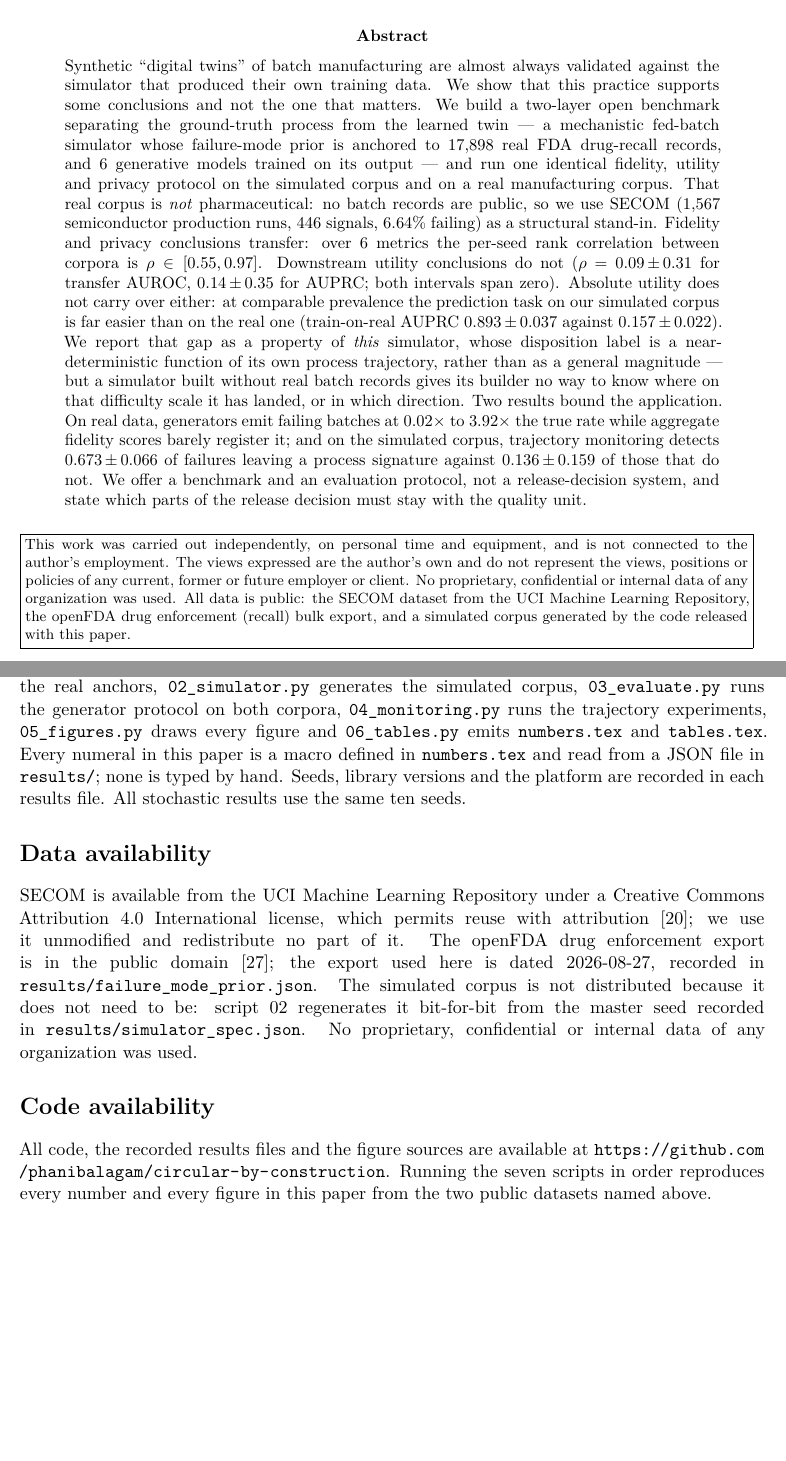
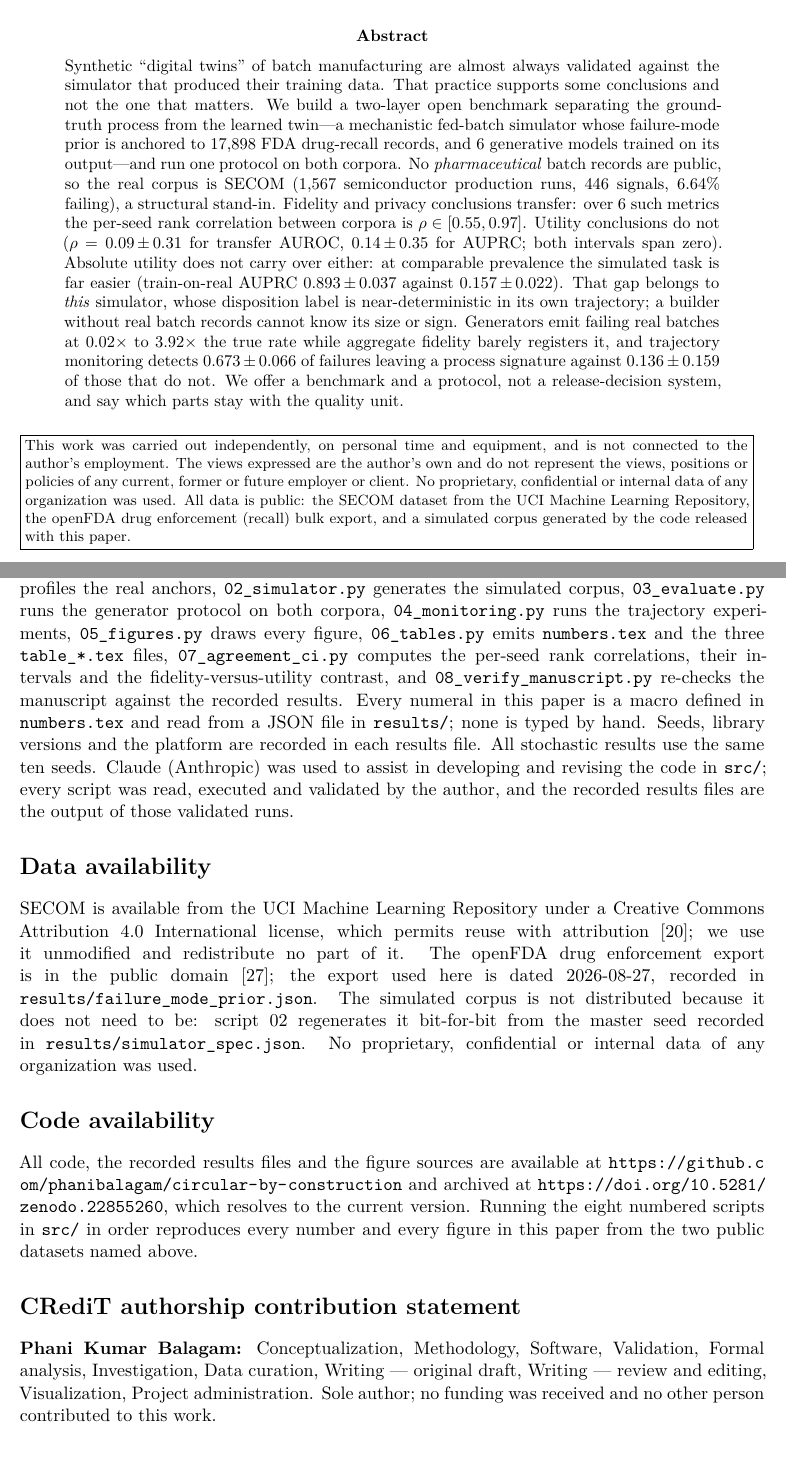
Before and after one commit to phanibalagam/circular-by-construction, a LaTeX paper (paper.tex): two parts of pages 1 and 17 of 20 before the commit and two parts of pages 1 and 17 of 21 after it, joined at a grey line, cut so that both start at the same text, the shorter picture padded with empty space. Compiled offline with pdfLaTeX.

Commit message:
Prepare manuscript for Computers & Chemical Engineering submission
Sync paper.tex, paper.pdf, README.md and references.bib to the submitted versions. Add .zenodo.json so the Zenodo record description carries the full independence disclaimer, and carry it in CITATION.cff too. Fix British programme to program in src/08_verify_manuscript.py per the house spelling rule. No code, result or figure changed. No number in the paper changed.

```diff
--- a/paper.tex
+++ b/paper.tex
@@ -42,35 +42,29 @@ Can and Cannot Establish\\ for Batch Release}}
 \begin{abstract}
 \noindent
 Synthetic ``digital twins'' of batch manufacturing are almost always validated
-against the simulator that produced their own training data. We show that this
-practice supports some conclusions and not the one that matters. We build a
-two-layer open benchmark separating the ground-truth process from the learned
-twin --- a mechanistic fed-batch simulator whose failure-mode prior is anchored
-to \recallRecords{} real FDA drug-recall records, and \nMethods{} generative
-models trained on its output --- and run one identical fidelity, utility and
-privacy protocol on the simulated corpus and on a real manufacturing corpus.
-That real corpus is \emph{not} pharmaceutical: no batch records are public, so we
-use \corpusreal{} (\secomRuns{} semiconductor production runs, \secomSignals{}
-signals, \secomFailRate{}\% failing) as a structural stand-in.
-Fidelity and privacy conclusions transfer: over \agreeFidPrivN{} metrics the
-per-seed rank correlation between corpora is $\rho \in [\ciFidPrivLo{},
-\ciFidPrivHi{}]$. Downstream utility conclusions do not
+against the simulator that produced their training data. That practice
+supports some conclusions and not the one that matters. We build a two-layer
+open benchmark separating the ground-truth process from the learned
+twin---a mechanistic fed-batch simulator whose failure-mode prior is anchored to
+\recallRecords{} FDA drug-recall records, and \nMethods{} generative models
+trained on its output---and run one protocol on both corpora. No \emph{pharmaceutical} batch records are public, so
+the real corpus is \corpusreal{} (\secomRuns{} semiconductor production runs,
+\secomSignals{} signals, \secomFailRate{}\% failing), a structural stand-in.
+Fidelity and privacy conclusions transfer: over \agreeFidPrivN{} such metrics
+the per-seed rank correlation between corpora is
+$\rho \in [\ciFidPrivLo{}, \ciFidPrivHi{}]$. Utility conclusions do not
 ($\rho$~=~\ciAurocRho{} for transfer AUROC, \ciAuprcRho{} for AUPRC; both
-intervals span zero). Absolute utility does not carry over either: at
-comparable prevalence the prediction task on our simulated corpus is far easier
-than on the real one
-(train-on-real AUPRC \trtrAuprcSim{} against \trtrAuprcReal{}). We report that
-gap as a property of \emph{this} simulator, whose disposition label is a
-near-deterministic function of its own process trajectory, rather than as a
-general magnitude --- but a simulator built without real batch records gives its
-builder no way to know where on that difficulty scale it has landed, or in which
-direction. Two results bound the application. On real data, generators emit
-failing batches at \sprRatioVaeReal{}$\times$ to \sprRatioGaussianReal{}$\times$
-the true rate while aggregate fidelity scores barely register it; and on the
-simulated corpus, trajectory monitoring detects \monDetObs{} of failures leaving
-a process signature against \monDetUnobs{} of those that do not.
-We offer a benchmark and an evaluation protocol, not a release-decision system,
-and state which parts of the release decision must stay with the quality unit.
+intervals span zero). Absolute utility does not carry over either: at comparable
+prevalence the simulated task is far easier (train-on-real AUPRC
+\trtrAuprcSim{} against \trtrAuprcReal{}). That gap belongs to \emph{this}
+simulator, whose disposition label is near-deterministic in its own trajectory;
+a builder without real batch records cannot know its size or sign.
+Generators emit failing real batches at
+\sprRatioVaeReal{}$\times$ to \sprRatioGaussianReal{}$\times$ the true rate
+while aggregate fidelity barely registers it, and trajectory monitoring detects
+\monDetObs{} of failures leaving a process signature against \monDetUnobs{} of
+those that do not. We offer a benchmark and a protocol, not a release-decision
+system, and say which parts stay with the quality unit.
 \end{abstract}
 
 \vspace{0.5em}
@@ -1003,12 +997,18 @@ All results are produced by the scripts in \texttt{src/}, run in order:
 \texttt{02\_simulator.py} generates the simulated corpus,
 \texttt{03\_evaluate.py} runs the generator protocol on both corpora,
 \texttt{04\_monitoring.py} runs the trajectory experiments,
-\texttt{05\_figures.py} draws every figure and \texttt{06\_tables.py} emits
-\texttt{numbers.tex} and \texttt{tables.tex}. Every numeral in this paper is a
+\texttt{05\_figures.py} draws every figure, \texttt{06\_tables.py} emits
+\texttt{numbers.tex} and the three \texttt{table\_*.tex} files,
+\texttt{07\_agreement\_ci.py} computes the per-seed rank correlations, their
+intervals and the fidelity-versus-utility contrast, and
+\texttt{08\_verify\_manuscript.py} re-checks the manuscript against the recorded
+results. Every numeral in this paper is a
 macro defined in \texttt{numbers.tex} and read from a JSON file in
 \texttt{results/}; none is typed by hand. Seeds, library versions and the
 platform are recorded in each results file. All stochastic results use the same
-ten seeds.
+ten seeds. Claude (Anthropic) was used to assist in developing and revising the
+code in \texttt{src/}; every script was read, executed and validated by the
+author, and the recorded results files are the output of those validated runs.
 
 \section*{Data availability}
 
@@ -1026,9 +1026,16 @@ No proprietary, confidential or internal data of any organization was used.
 \section*{Code availability}
 
 All code, the recorded results files and the figure sources are available at
-\url{https://github.com/phanibalagam/circular-by-construction}. Running the seven
-scripts in order reproduces every number and every figure in this paper from the
-two public datasets named above.
+\url{https://github.com/phanibalagam/circular-by-construction} and archived at
+\url{https://doi.org/10.5281/zenodo.22855260}, which resolves to the current
+version. Running the eight numbered scripts in \texttt{src/} in order reproduces
+every number and every figure in this paper from the two public datasets named
+above.
 
-\section*{Declaration of generative AI and AI-assisted technologies}
+\section*{CRediT authorship contribution statement}
 
+\textbf{Phani Kumar Balagam:} Conceptualization, Methodology, Software,
+Validation, Formal analysis, Investigation, Data curation, Writing --- original
+draft, Writing --- review and editing, Visualization, Project administration.
+Sole author; no funding was received and no other person contributed to this
+work.
```
Also changed, not shown: references.bib (+3 -1 lines), README.md, paper.pdf, paper.tex (22 more changed lines), 3 other files.
